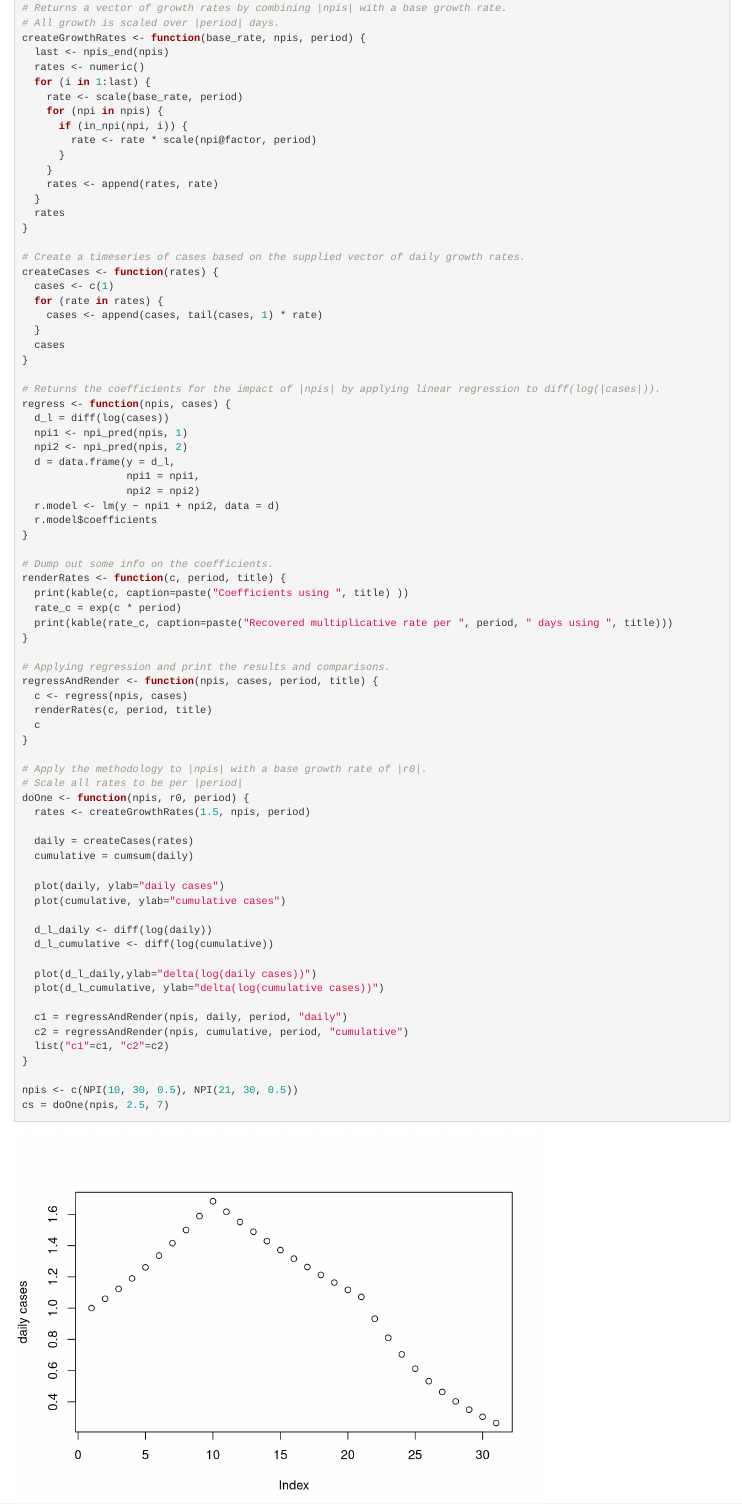
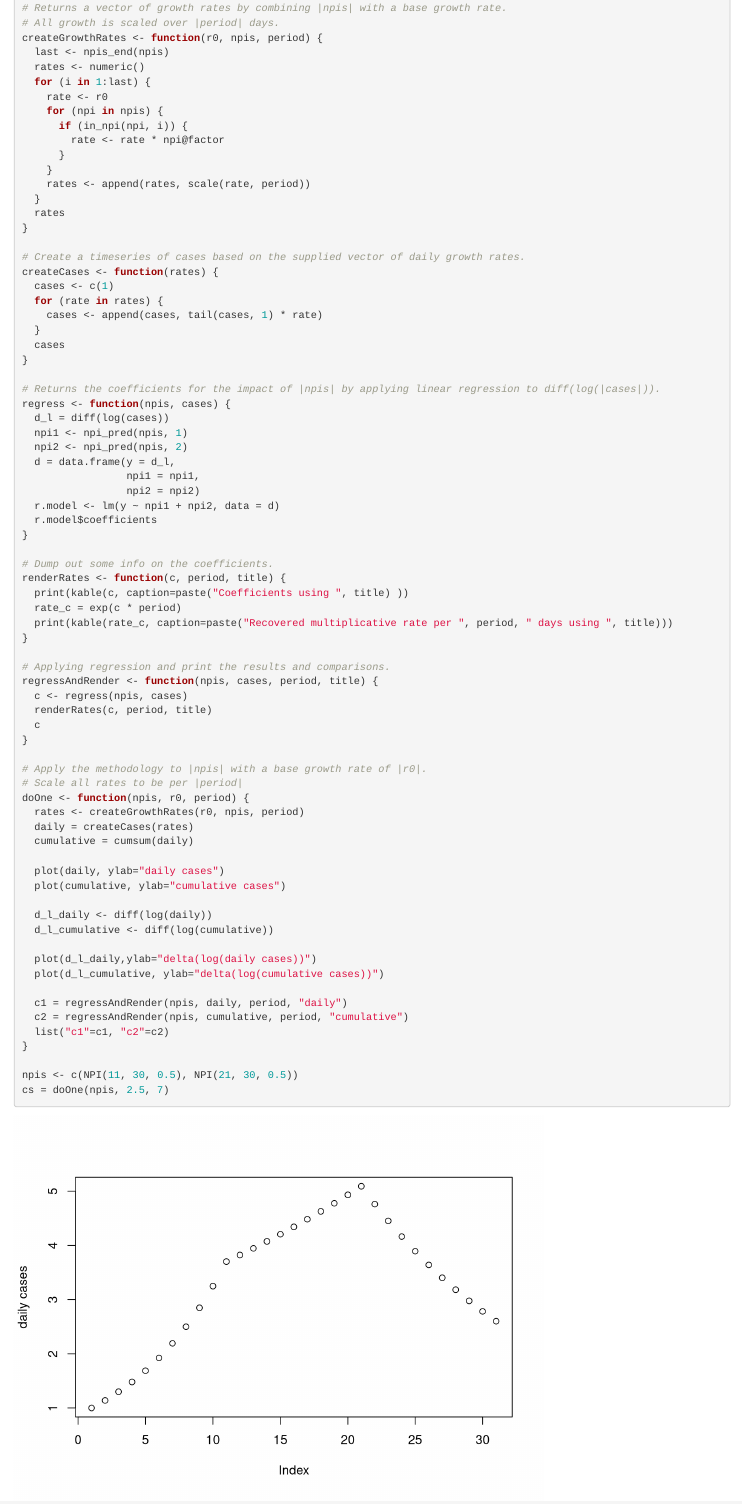
Before and after one commit to fergald/npi-simulation, an R Markdown document (npis.rmd): the page in a window 1100 px wide, from 1010 px down. Rendered offline with R 4.5, knitr and Pandoc, with nearby package versions.

Commit message:
stop hard-coding 1.5 as r0

````diff
--- a/npis.rmd
+++ b/npis.rmd
@@ -56,17 +56,17 @@ scale <- function(rate, period) {
 
 # Returns a vector of growth rates by combining |npis| with a base growth rate.
 # All growth is scaled over |period| days.
-createGrowthRates <- function(base_rate, npis, period) {
+createGrowthRates <- function(r0, npis, period) {
   last <- npis_end(npis)
   rates <- numeric()
   for (i in 1:last) {
-    rate <- scale(base_rate, period)
+    rate <- r0
     for (npi in npis) {
       if (in_npi(npi, i)) {
-        rate <- rate * scale(npi@factor, period)
+        rate <- rate * npi@factor
       }
     }
-    rates <- append(rates, rate)
+    rates <- append(rates, scale(rate, period))
   }
   rates
 }
@@ -109,8 +109,7 @@ regressAndRender <- function(npis, cases, period, title) {
 # Apply the methodology to |npis| with a base growth rate of |r0|.
 # Scale all rates to be per |period|
 doOne <- function(npis, r0, period) {
-  rates <- createGrowthRates(1.5, npis, period)
-
+  rates <- createGrowthRates(r0, npis, period)
   daily = createCases(rates)
   cumulative = cumsum(daily)
 
@@ -128,7 +127,7 @@ doOne <- function(npis, r0, period) {
   list("c1"=c1, "c2"=c2)
 }
 
-npis <- c(NPI(10, 30, 0.5), NPI(21, 30, 0.5))
+npis <- c(NPI(11, 30, 0.5), NPI(21, 30, 0.5))
 cs = doOne(npis, 2.5, 7)
 ```
 
````
Also changed, not shown: npis.nb.html.
